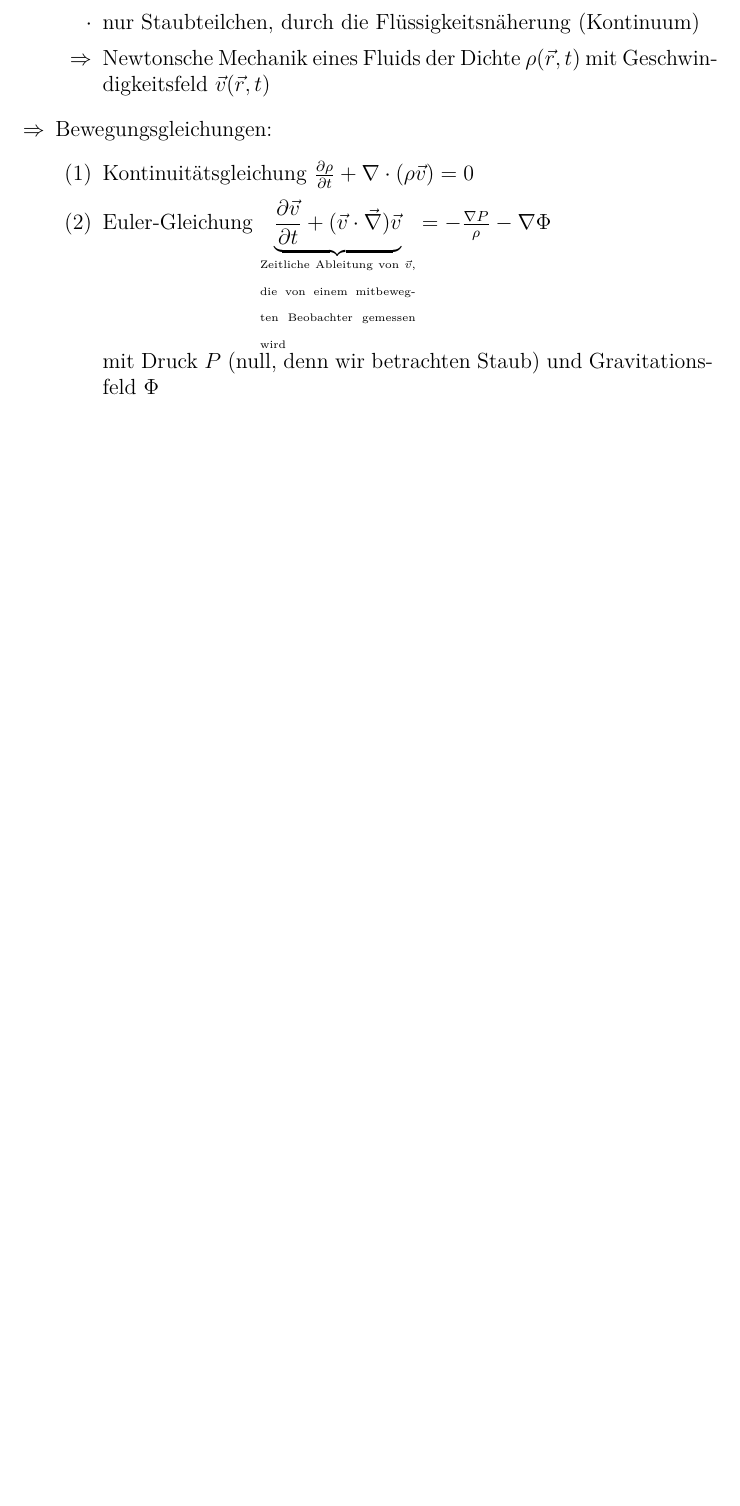
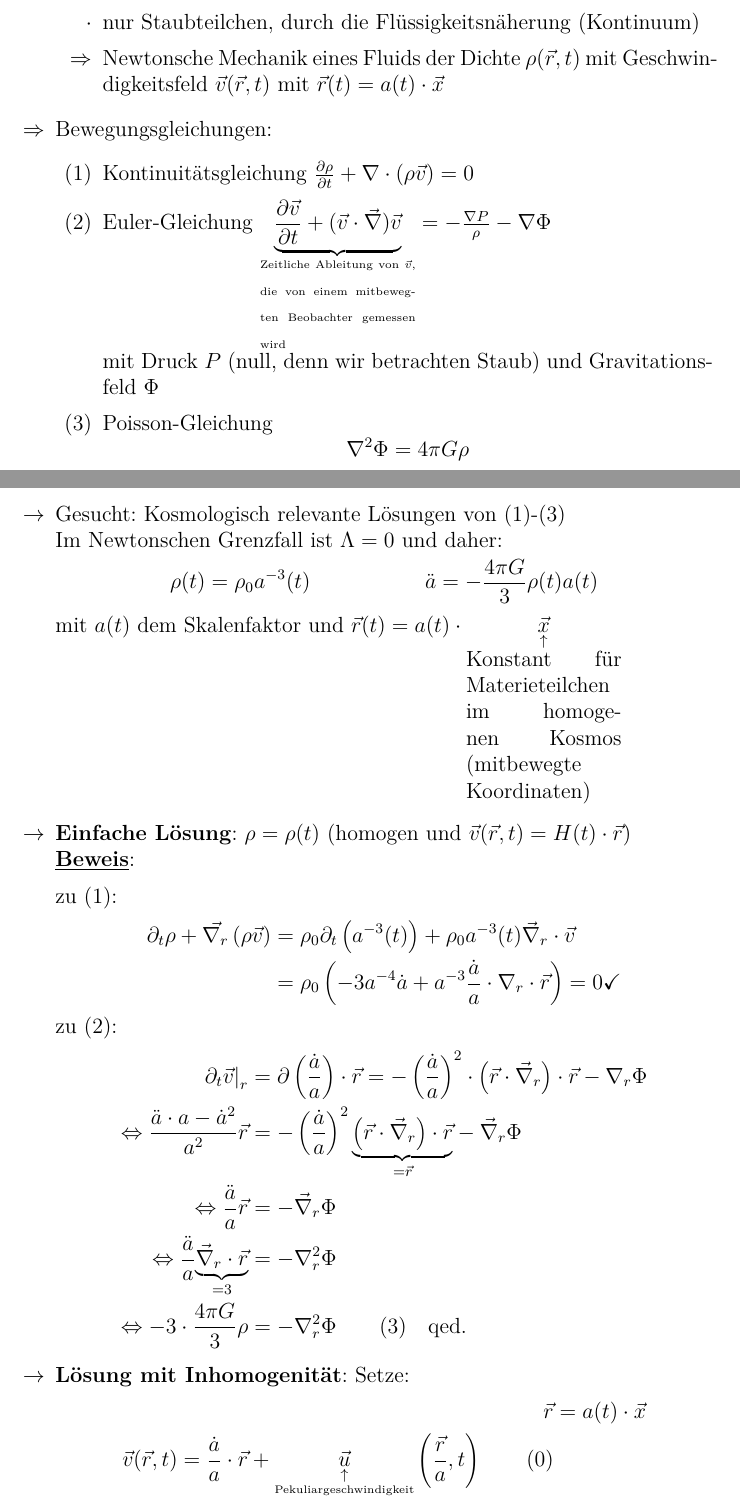
Before and after one commit to klausdetlev/Skript-Kosmologie, a LaTeX document (Gesamt.tex, which reads 200128.tex): part of page 84 of 84 before the commit and two parts of pages 84 and 85 of 92 after it, the two joined at a grey line, cut so that both start at the same text, the shorter picture padded with empty space. Compiled offline with pdfLaTeX.

Commit message:
Vollständige Vorlesung (kleine Fehler können noch vorhanden sein)

```diff
--- a/200128.tex
+++ b/200128.tex
@@ -178,12 +178,16 @@
 			\item Radius der Struktur $R<<$ Hubble-Radius $R_H=\frac{c}{H_0}=\SI{3000}{h^{-1}M\pc}$
 			\item Bewegungen nicht-relativistisch
 			\item nur Staubteilchen, durch die Flüssigkeitsnäherung (Kontinuum)
-			\item[$\Rightarrow$] Newtonsche Mechanik eines Fluids der Dichte $\rho(\vec{r},t)$ mit Geschwindigkeitsfeld $\vec{v}(\vec{r},t)$
+			\item[$\Rightarrow$] Newtonsche Mechanik eines Fluids der Dichte $\rho(\vec{r},t)$ mit Geschwindigkeitsfeld $\vec{v}(\vec{r},t)$ mit $\vec{r}(t)=a(t)\cdot\vec{x}$
 		\end{itemize}
 	\item[$\Rightarrow$] Bewegungsgleichungen:
 		\begin{enumerate}[label={(\arabic*)}]
 			\item Kontinuitätsgleichung $\frac{\partial\rho}{\partial t}+\nabla\cdot(\rho\vec{v})=0$
 			\item Euler-Gleichung $\underset{\begin{minipage}{3cm}\begin{tiny}Zeitliche Ableitung von $\vec{v}$, die von einem mitbewegten Beobachter gemessen wird\end{tiny}\end{minipage}}{\underbrace{\frac{\partial\vec{v}}{\partial t}+(\vec{v}\cdot\vec{\nabla})\vec{v}}}=-\frac{\nabla P\tikz[remember picture]{\coordinate (Druck) at (0,0);}}{\rho}-\nabla\Phi$\\
 				mit Druck $P$ (null, denn wir betrachten Staub) und Gravitationsfeld $\Phi$
+			\item Poisson-Gleichung
+				\begin{equation*}
+					\nabla^2\Phi =4\pi G\rho
+				\end{equation*}
 		\end{enumerate}
 \end{itemize}
--- a/Gesamt.tex
+++ b/Gesamt.tex
@@ -8,7 +8,7 @@
 %\usepackage{microtype}
 \usepackage{multicol}
 \usepackage{tikz}
-\usetikzlibrary{calc,babel,patterns,angles,quotes}
+\usetikzlibrary{calc,babel,patterns,angles,quotes,intersections}
 \usepackage{hyperref}
 \usepackage{float}
 
```
Also changed, not shown: Gesamt.pdf, Gesamt.tex (1 more changed lines).
